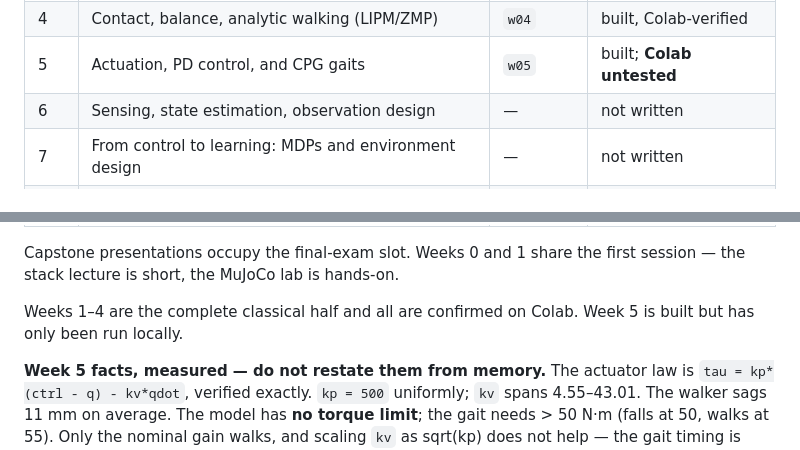
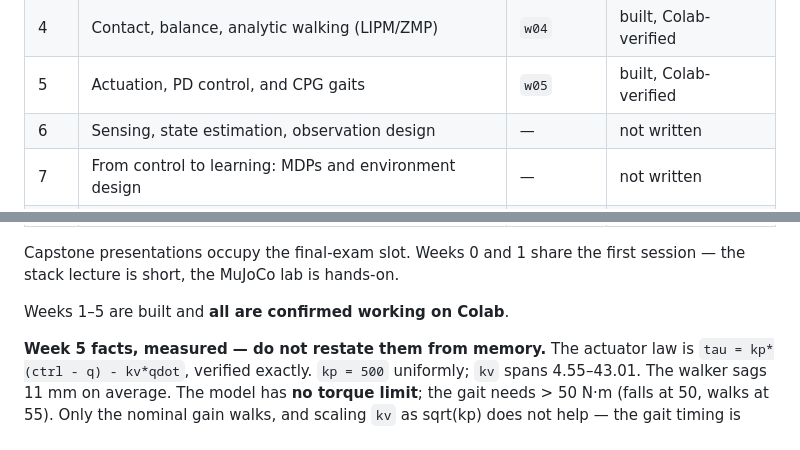
Before and after one commit to gnoejh/soc4180, a Markdown page: CLAUDE.md, 2 parts joined by grey strips. Rendered like a GitHub page.

Commit message:
CLAUDE.md: week 5 confirmed on Colab
Weeks 1-5 are now built and verified on both local Windows and Colab.

Co-Authored-By: Claude Opus 5 (1M context) <noreply@anthropic.com>

```diff
--- a/CLAUDE.md
+++ b/CLAUDE.md
@@ -29,7 +29,7 @@ agentic content returns only where it attaches to the robot, in weeks 14–15.
 | 2 | Transforms and forward kinematics | `w02` | built, Colab-verified |
 | 3 | Inverse kinematics | `w03` | built, Colab-verified |
 | 4 | Contact, balance, analytic walking (LIPM/ZMP) | `w04` | built, Colab-verified |
-| 5 | Actuation, PD control, and CPG gaits | `w05` | built; **Colab untested** |
+| 5 | Actuation, PD control, and CPG gaits | `w05` | built, Colab-verified |
 | 6 | Sensing, state estimation, observation design | — | not written |
 | 7 | From control to learning: MDPs and environment design | — | not written |
 | 8 | Policy gradients and PPO | — | not written |
@@ -44,8 +44,7 @@ agentic content returns only where it attaches to the robot, in weeks 14–15.
 Capstone presentations occupy the final-exam slot. Weeks 0 and 1 share the first
 session — the stack lecture is short, the MuJoCo lab is hands-on.
 
-Weeks 1–4 are the complete classical half and all are confirmed on Colab.
-Week 5 is built but has only been run locally.
+Weeks 1–5 are built and **all are confirmed working on Colab**.
 
 **Week 5 facts, measured — do not restate them from memory.** The actuator law
 is `tau = kp*(ctrl - q) - kv*qdot`, verified exactly. `kp = 500` uniformly;
```
